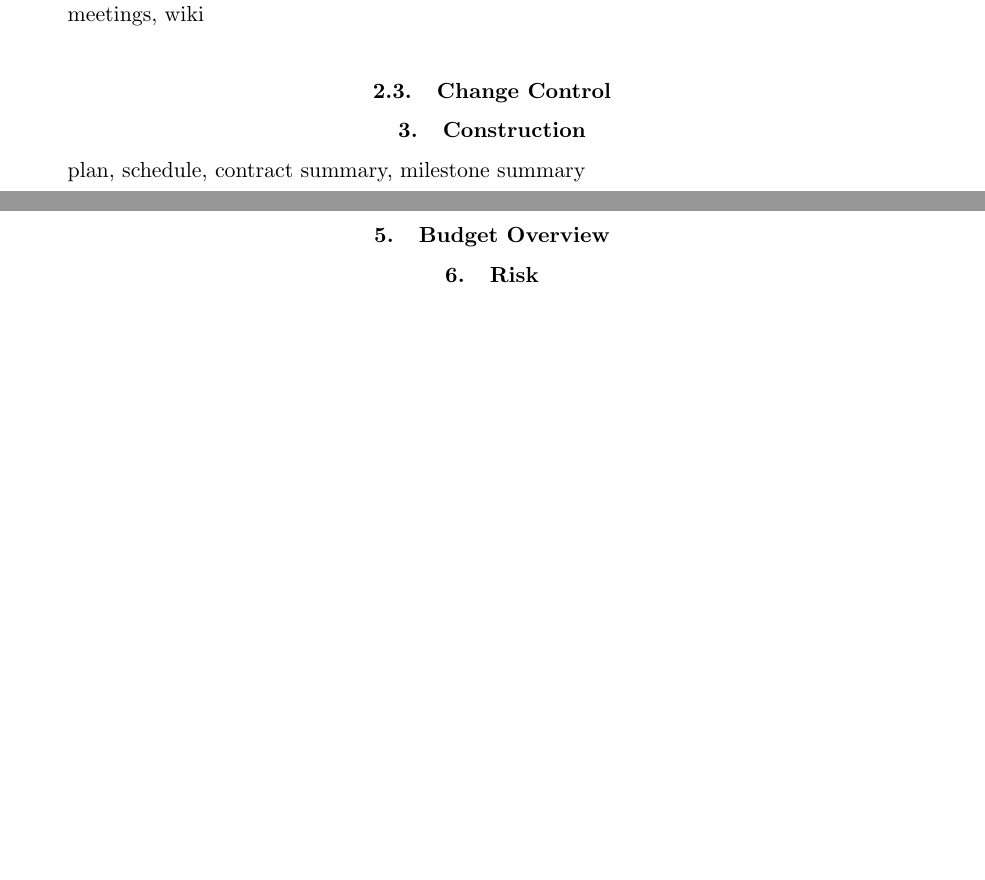
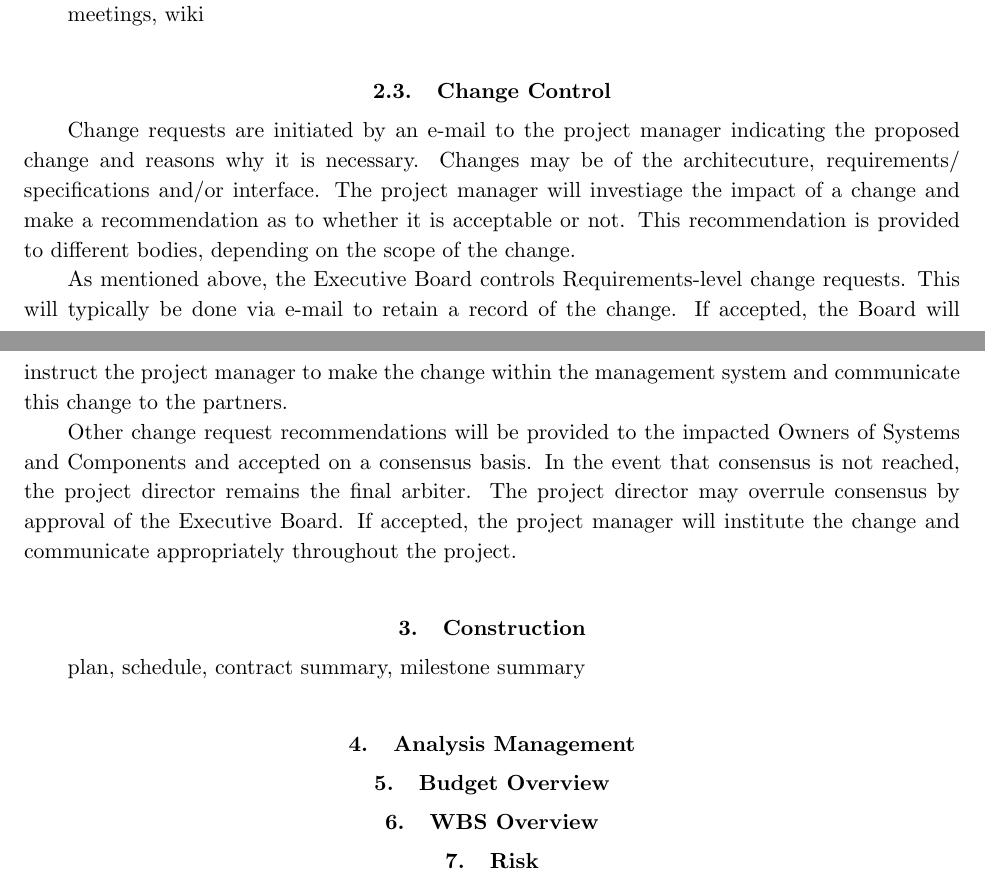
Before and after one commit to acliu/msip-2014, a LaTeX paper (pmp.tex): two parts of pages 2 and 3 of 4, joined at a grey line, cut so that both start at the same text, the shorter picture padded with empty space. Compiled offline with pdfLaTeX.

Commit message:
current status on pmp commit - added change control

```diff
--- a/pmp.tex
+++ b/pmp.tex
@@ -139,6 +139,22 @@ documentation referencing the database items ({\em e.g.} requirements, interface
 meetings,  wiki
 
 \subsection{Change Control}
+Change requests are initiated by an e-mail to the project manager indicating the proposed change
+and reasons why it is necessary.  Changes may be of the architecuture, requirements/ specifications
+and/or interface.  The project manager will investiage the impact of a change and
+make a recommendation as to whether it is acceptable or not.  This recommendation is provided to
+different bodies, depending on the scope of the change.
+
+As mentioned above, the Executive Board controls Requirements-level change requests.  This will
+typically be done via e-mail to retain a record of the change.  If accepted, the Board will instruct
+the project manager to make the change within the management system and communicate this
+change to the partners.
+
+Other change request recommendations will be provided to the impacted Owners of Systems and
+Components and accepted on a consensus basis.  In the event that consensus is not reached,
+the project director remains the final arbiter.  The project director may overrule consensus by
+approval of the Executive Board.  If accepted, the project manager will institute the change and
+communicate appropriately throughout the project.
 
 \section{Construction}
 plan, schedule, contract summary, milestone summary
@@ -147,6 +163,8 @@ plan, schedule, contract summary, milestone summary
 
 \section{Budget Overview}
 
+\section{WBS Overview}
+
 \section{Risk}
 
 \end{document}
```
